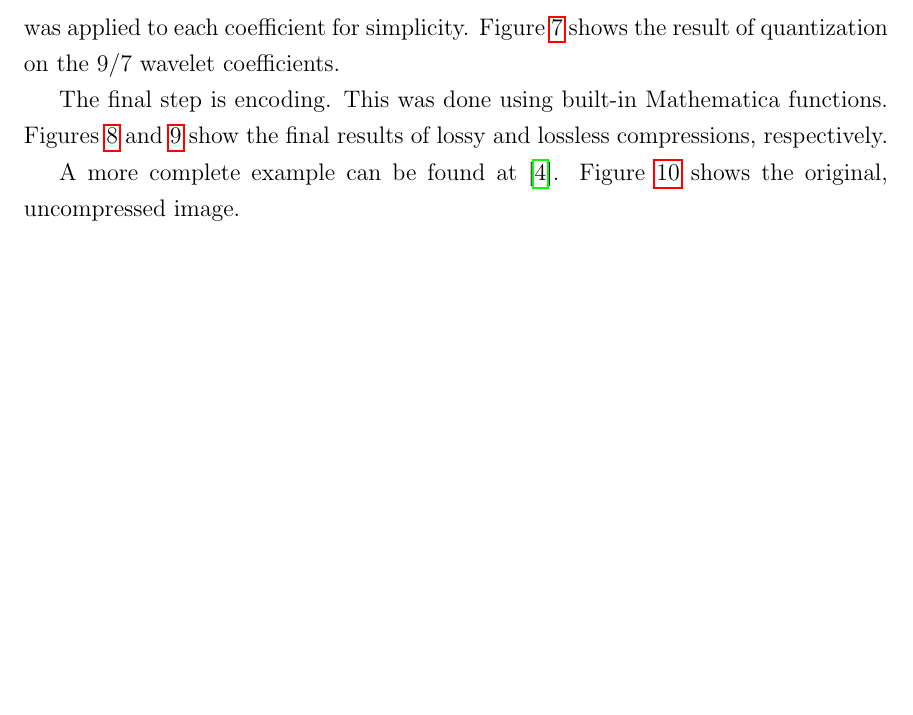
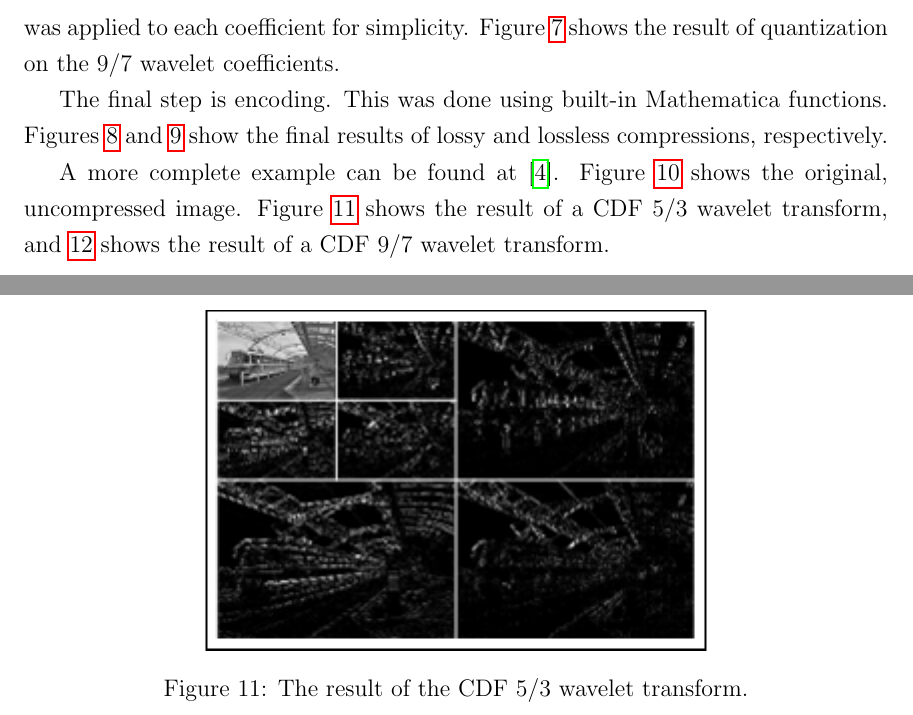
Before and after one commit to TexAgg/Math-414-Final-Project, a LaTeX document (report.tex): part of page 8 of 11 before the commit and two parts of pages 8 and 9 of 11 after it, the two joined at a grey line, cut so that both start at the same text, the shorter picture padded with empty space. Compiled offline with pdfLaTeX.

Commit message:
include some figures

```diff
--- a/report.tex
+++ b/report.tex
@@ -283,3 +283,7 @@ show the final results of lossy and lossless compressions, respectively.
 	\caption{An untransformed image.}
 	\label{fig:originalExample}
 \end{figure}
+\begin{figure}[p]
+    \centering
+    \includegraphics{resources/example/losslessTransform.png}
+    \caption{The result of the CDF 5/3 wavelet transform.}
@@ -286,6 +296,10 @@ show the final results of lossy and lossless compressions, respectively.
+    \label{fig:lossyTransform}
+\end{figure}
 
 A more complete example can be found at \cite{whydomath}.
 Figure \ref{fig:originalExample} shows the original, uncompressed image.
+Figure \ref{fig:losslessTransform} shows the result of a CDF 5/3 wavelet transform,
+and \ref{fig:lossyTransform} shows the result of a CDF 9/7 wavelet transform.
 
 
 %%%%%%%%%%%%%%
```
Also changed, not shown: report.tex (6 more changed lines).
